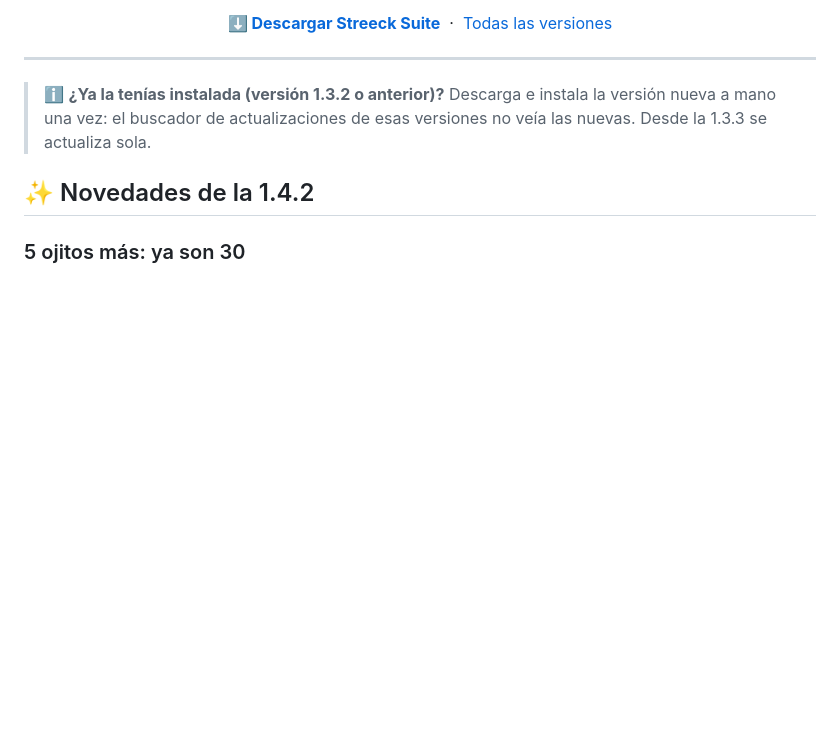
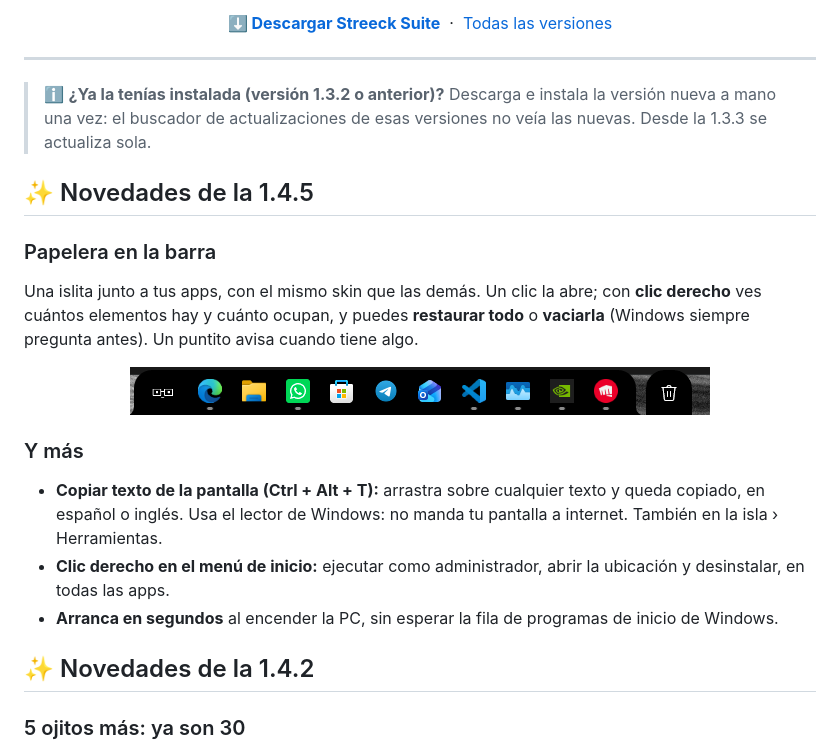
Before and after one commit to Streeck1985/streeck-suite, a Markdown page: README.md, the part around the change. Rendered like a GitHub page; pictures changed too: imagenes/barra-papelera.png (added); blank space fills up the shorter version.

Commit message:
Novedades de la 1.4.5: papelera en la barra, copiar texto y clic derecho en el inicio

```diff
--- a/README.md
+++ b/README.md
@@ -19,6 +19,17 @@
 
 > ℹ️ **¿Ya la tenías instalada (versión 1.3.2 o anterior)?** Descarga e instala la versión nueva a mano una vez: el buscador de actualizaciones de esas versiones no veía las nuevas. Desde la 1.3.3 se actualiza sola.
 
+## ✨ Novedades de la 1.4.5
+
+### Papelera en la barra
+Una islita junto a tus apps, con el mismo skin que las demás. Un clic la abre; con **clic derecho** ves cuántos elementos hay y cuánto ocupan, y puedes **restaurar todo** o **vaciarla** (Windows siempre pregunta antes). Un puntito avisa cuando tiene algo.
+
+<p align="center"><img src="imagenes/barra-papelera.png" width="580" alt="Papelera en la barra junto a las apps"></p>
+
+### Y más
+- **Copiar texto de la pantalla (Ctrl + Alt + T):** arrastra sobre cualquier texto y queda copiado, en español o inglés. Usa el lector de Windows: no manda tu pantalla a internet. También en la isla › Herramientas.
+- **Clic derecho en el menú de inicio:** ejecutar como administrador, abrir la ubicación y desinstalar, en todas las apps.
+- **Arranca en segundos** al encender la PC, sin esperar la fila de programas de inicio de Windows.
 ## ✨ Novedades de la 1.4.2
 
 ### 5 ojitos más: ya son 30
```
